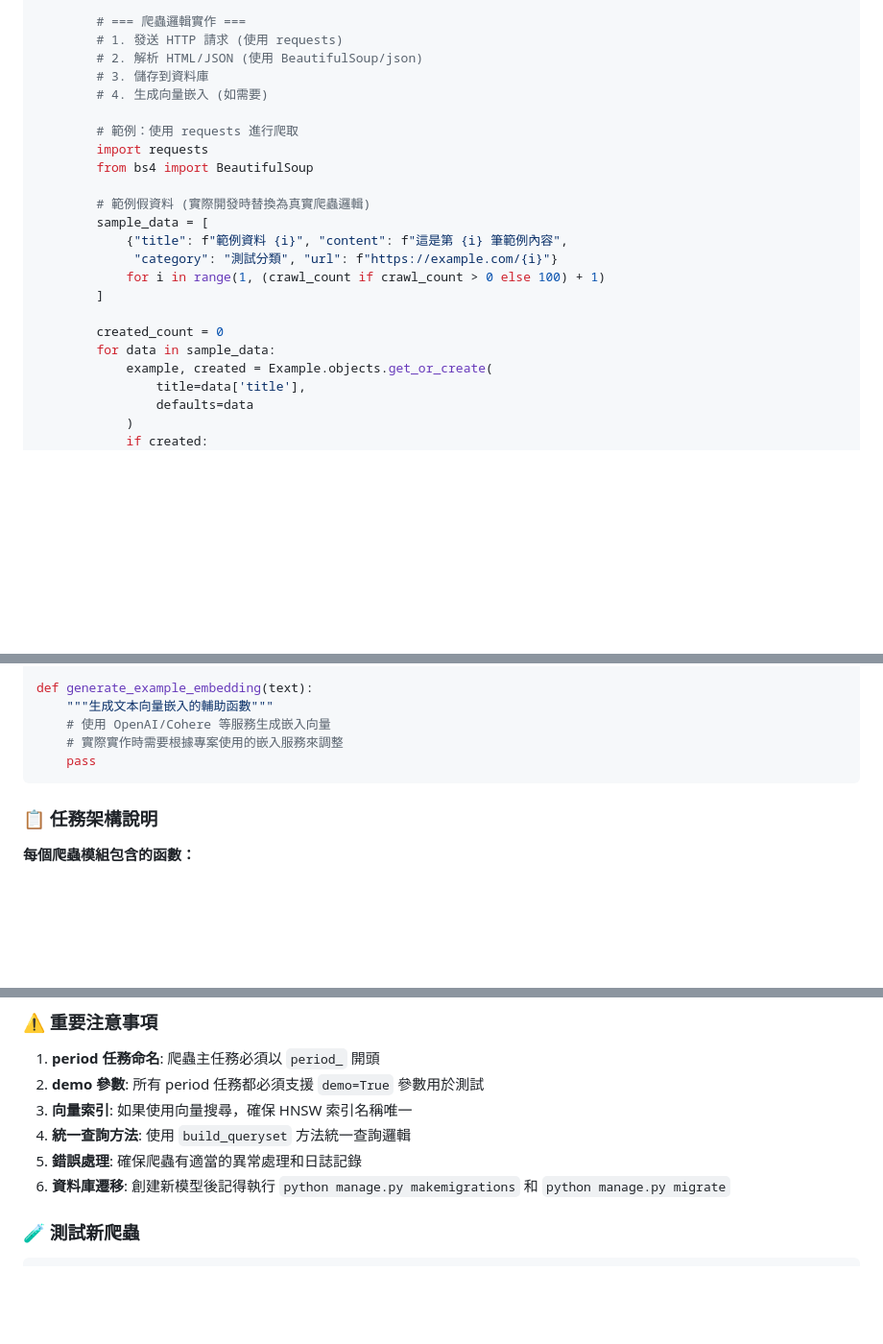
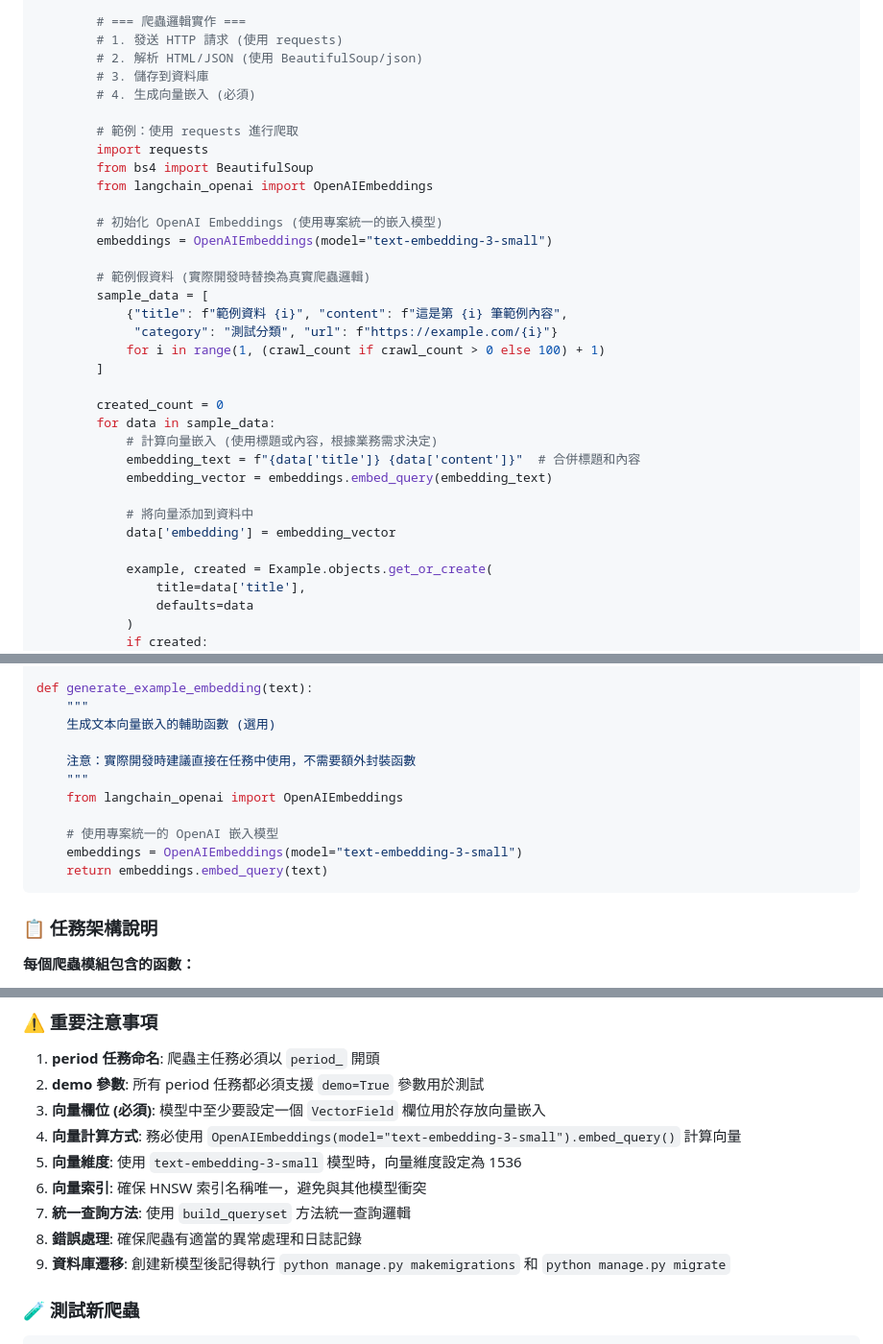
Before and after one commit to nickchen1998/DataHunter, a Markdown page: README.md, 3 parts joined by grey strips. Shown: that part at 96% size. Drawn GitHub-style; blank space fills up the shorter version.

Commit message:
refactor: implement semantic search with vector embeddings and updates
- 更新向量欄位的註解，說明必須設定並用於語義搜尋與 AI 查詢
- 調整向量欄位的維度為 1536，符合使用 OpenAI text-embedding-3-small 模型
- 在爬蟲任務中加入 OpenAIEmbeddings 初始化與計算向量嵌入的流程
- 在資料存取階段計算並加入向量嵌入，提升語義搜尋能力
- 增加說明向量嵌入的產生方式與建議，強調直接在任務內實作
- 強調模型中需擁有向量欄位，並用指定模型進行嵌入計算
- 更新架構說明，列出向量欄位設定與計算步驟，確保一致與正確性

Signed-off-by: nick <nickchen1998@gmail.com>

````diff
--- a/README.md
+++ b/README.md
@@ -524,11 +525,15 @@ def crawl_example_data_task(demo=False, crawl_count=-1):
         # 1. 發送 HTTP 請求 (使用 requests)
         # 2. 解析 HTML/JSON (使用 BeautifulSoup/json)
         # 3. 儲存到資料庫
-        # 4. 生成向量嵌入 (如需要)
+        # 4. 生成向量嵌入 (必須)
 
         # 範例：使用 requests 進行爬取
         import requests
         from bs4 import BeautifulSoup
+        from langchain_openai import OpenAIEmbeddings
+
+        # 初始化 OpenAI Embeddings (使用專案統一的嵌入模型)
+        embeddings = OpenAIEmbeddings(model="text-embedding-3-small")
 
         # 範例假資料 (實際開發時替換為真實爬蟲邏輯)
         sample_data = [
@@ -539,6 +544,13 @@ def crawl_example_data_task(demo=False, crawl_count=-1):
 
         created_count = 0
         for data in sample_data:
+            # 計算向量嵌入 (使用標題或內容，根據業務需求決定)
+            embedding_text = f"{data['title']} {data['content']}"  # 合併標題和內容
+            embedding_vector = embeddings.embed_query(embedding_text)
+
+            # 將向量添加到資料中
+            data['embedding'] = embedding_vector
+
             example, created = Example.objects.get_or_create(
                 title=data['title'],
                 defaults=data
@@ -629,10 +641,16 @@ def parse_example_page(url):
         return None
 
 def generate_example_embedding(text):
-    """生成文本向量嵌入的輔助函數"""
-    # 使用 OpenAI/Cohere 等服務生成嵌入向量
-    # 實際實作時需要根據專案使用的嵌入服務來調整
-    pass
+    """
+    生成文本向量嵌入的輔助函數 (選用)
+
+    注意：實際開發時建議直接在任務中使用，不需要額外封裝函數
+    """
+    from langchain_openai import OpenAIEmbeddings
+
+    # 使用專案統一的 OpenAI 嵌入模型
+    embeddings = OpenAIEmbeddings(model="text-embedding-3-small")
+    return embeddings.embed_query(text)
 ```
 
 ### 📋 任務架構說明
@@ -727,10 +745,13 @@ app.conf.task_routes = {
 
 1. **period 任務命名**: 爬蟲主任務必須以 `period_` 開頭
 2. **demo 參數**: 所有 period 任務都必須支援 `demo=True` 參數用於測試
-3. **向量索引**: 如果使用向量搜尋，確保 HNSW 索引名稱唯一
-4. **統一查詢方法**: 使用 `build_queryset` 方法統一查詢邏輯
-5. **錯誤處理**: 確保爬蟲有適當的異常處理和日誌記錄
-6. **資料庫遷移**: 創建新模型後記得執行 `python manage.py makemigrations` 和 `python manage.py migrate`
+3. **向量欄位 (必須)**: 模型中至少要設定一個 `VectorField` 欄位用於存放向量嵌入
+4. **向量計算方式**: 務必使用 `OpenAIEmbeddings(model="text-embedding-3-small").embed_query()` 計算向量
+5. **向量維度**: 使用 `text-embedding-3-small` 模型時，向量維度設定為 1536
+6. **向量索引**: 確保 HNSW 索引名稱唯一，避免與其他模型衝突
+7. **統一查詢方法**: 使用 `build_queryset` 方法統一查詢邏輯
+8. **錯誤處理**: 確保爬蟲有適當的異常處理和日誌記錄
+9. **資料庫遷移**: 創建新模型後記得執行 `python manage.py makemigrations` 和 `python manage.py migrate`
 
 ### 🧪 測試新爬蟲
 
````
Also changed, not shown: other parts of README.md (+3 -2 lines).
